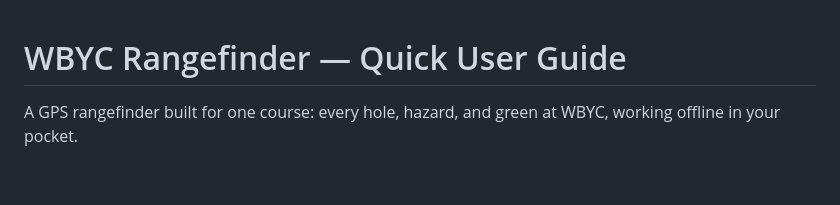
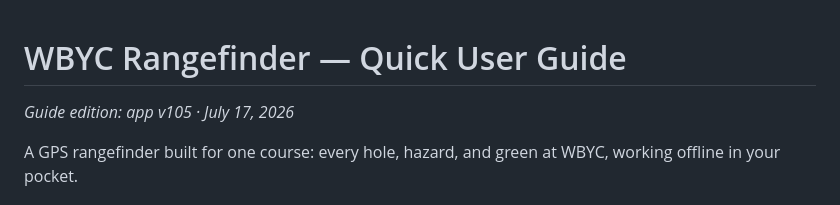
Before and after one commit to kitartig/WBYC-Rangefinder, a Markdown page: wbyc-user-guide.md, the part around the change. GitHub-like rendering; blank space fills up the shorter version.

Commit message:
Guide: edition stamp (app v105 · 2026-07-17); published to Drive as versioned Google Doc

```diff
--- a/wbyc-user-guide.md
+++ b/wbyc-user-guide.md
@@ -1,4 +1,6 @@
 # WBYC Rangefinder — Quick User Guide
+
+*Guide edition: app v105 · July 17, 2026*
 
 A GPS rangefinder built for one course: every hole, hazard, and green at WBYC, working offline in your pocket.
 
```
